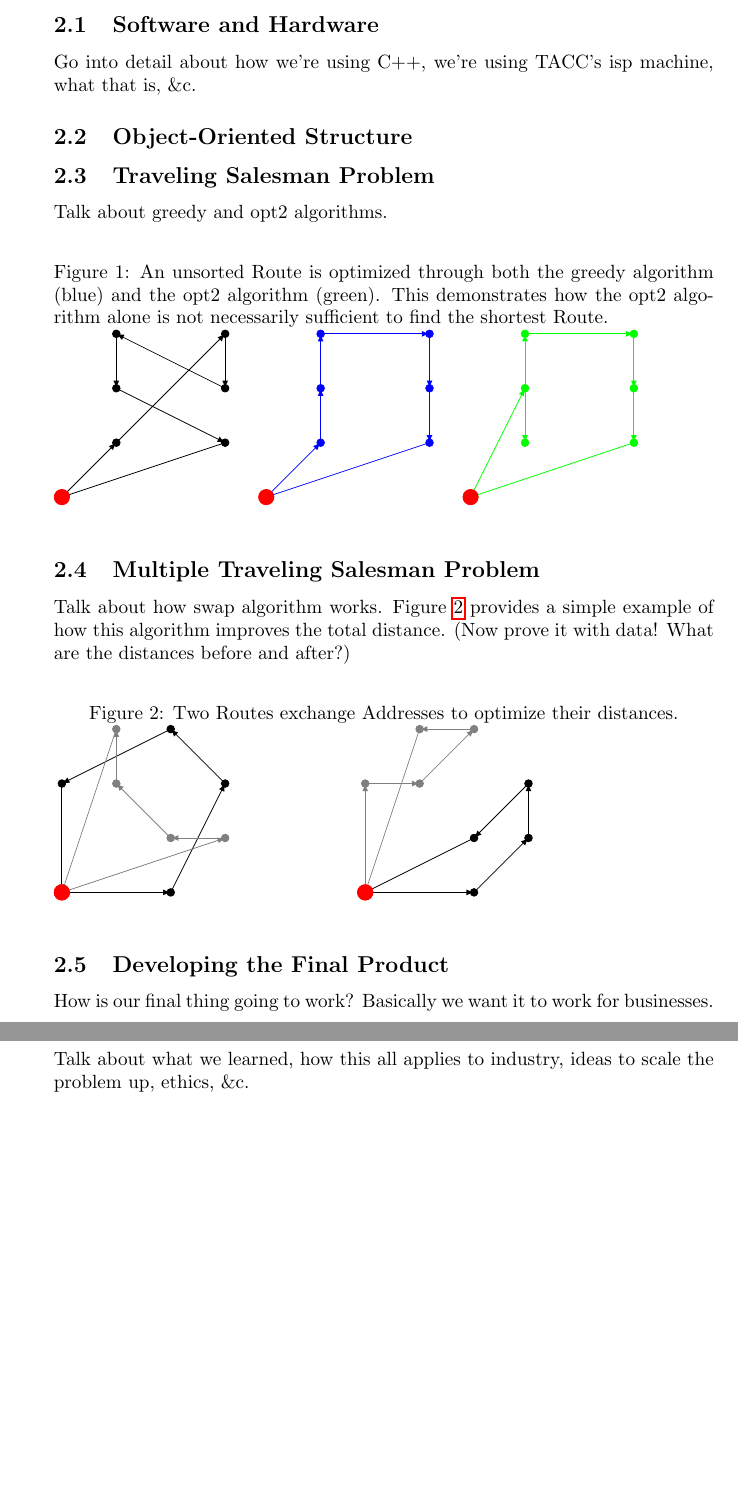
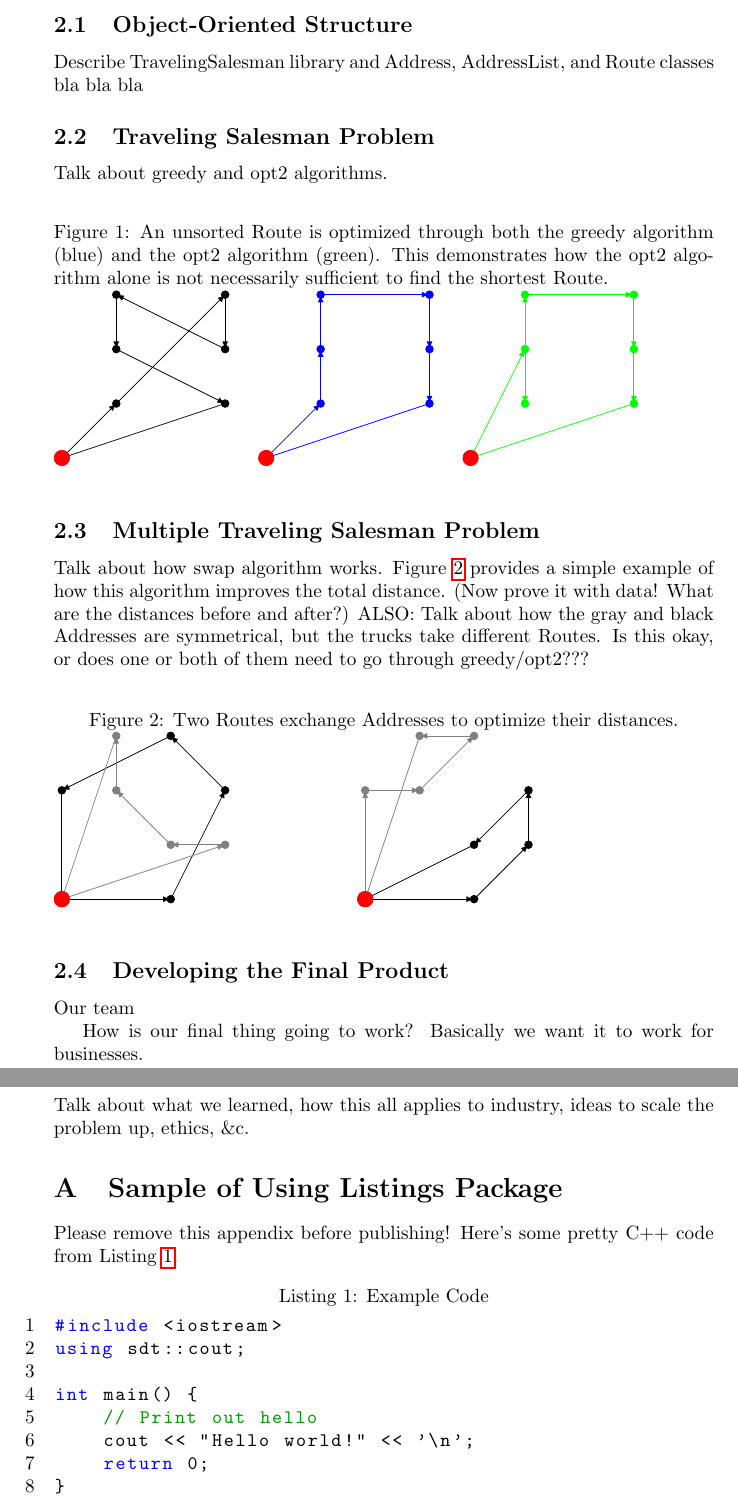
Before and after one commit to Kelach/Amazon_Delivery_Truck_Simulation, a LaTeX paper (Report/Report.tex): two parts of pages 2 and 3 of 3, joined at a grey line, cut at the place of the change, the shorter picture padded with empty space. Compiled offline with pdfLaTeX.

Commit message:
Adding code prettification with Listings package

```diff
--- a/Report/Report.tex
+++ b/Report/Report.tex
@@ -29,9 +46,8 @@
-    \subsection{Software and Hardware}
-    \label{subsection:Software_and_Hardware}
-    Go into detail about how we're using C++, we're using TACC's isp machine, what that is, \&c.
+    In Section \ref{subsection:Object-Oriented_Structure}, we outline the structure of the classes used to represent and solve the probelm. In Section \ref{subsection:Traveling_Salesman_Problem}, we describe the algorithms we used to solve the simple Traveling Salesman Problem. In Section \ref{subsection:Multiple_Traveling_Salesman_Problem}, we describe the expansion of the problem to account for optimizing multiple delivery routes. [more intermediate developments could go here] Finally, in Section \ref{subsection:Developing_the_Final_Product}, we describe how we combined our algorithms into a final product for a hypothetical user.
 
     \subsection{Object-Oriented Structure}
     \label{subsection:Object-Oriented_Structure}
+    Describe TravelingSalesman library and Address, AddressList, and Route classes bla bla bla
 
     \subsection{Traveling Salesman Problem}
     \label{subsection:Traveling_Salesman_Problem}
@@ -105,7 +121,7 @@
 
     \subsection{Multiple Traveling Salesman Problem}
     \label{subsection:Multiple_Traveling_Salesman_Problem}
-    Talk about how swap algorithm works. Figure \ref{figure:swapdemo} provides a simple example of how this algorithm improves the total distance. (Now prove it with data! What are the distances before and after?)
+    Talk about how swap algorithm works. Figure \ref{figure:swapdemo} provides a simple example of how this algorithm improves the total distance. (Now prove it with data! What are the distances before and after?) ALSO: Talk about how the gray and black Addresses are symmetrical, but the trucks take different Routes. Is this okay, or does one or both of them need to go through greedy/opt2???
 
     \begin{figure}[h]
         \caption{Two Routes exchange Addresses to optimize their distances.}
@@ -180,6 +196,8 @@
 
     \subsection{Developing the Final Product}
     \label{subsection:Developing_the_Final_Product}
+    Our team
+
     How is our final thing going to work? Basically we want it to work for businesses.
 
     \section{Results}
@@ -198,4 +216,21 @@
     \section{Conclusion}
     \label{section:Conclusion}
     Talk about what we learned, how this all applies to industry, ideas to scale the problem up, ethics, \&c.
+
+    \appendix
+    \section{Sample of Using Listings Package}
+    Please remove this appendix before publishing! Here's some pretty C++ code from Listing \ref{lst:example}.
+    \begin{lstlisting}[
+        caption=Example Code,
+        label={lst:example},
+        language=C++
+    ]
+#include <iostream>
+using sdt::cout;
+
+int main() {
+    // Print out hello
+    cout << "Hello world!" << '\n';
+    return 0;
+}\end{lstlisting}
 \end{document}
```
Also changed, not shown: Report/Report.pdf, Report/Report.tex (27 more changed lines).
